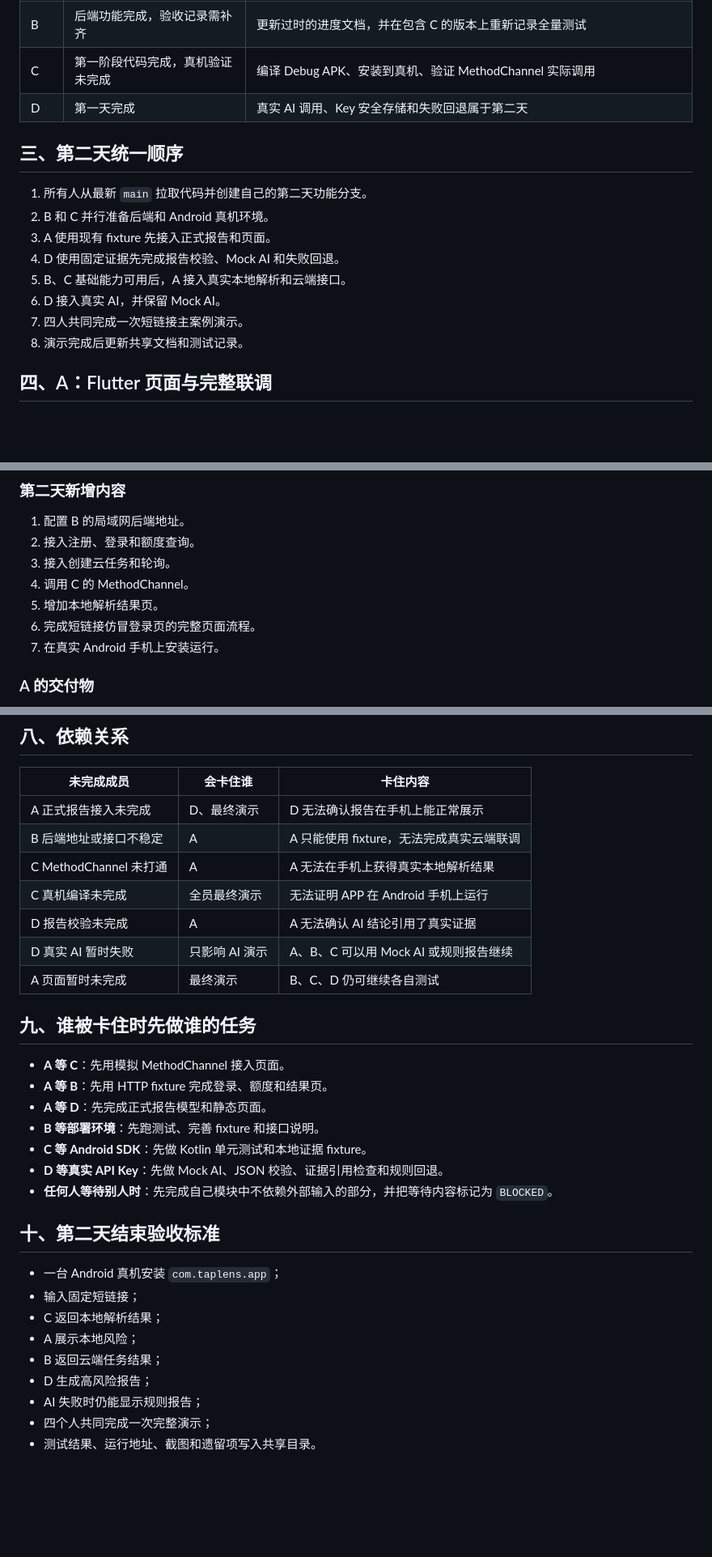
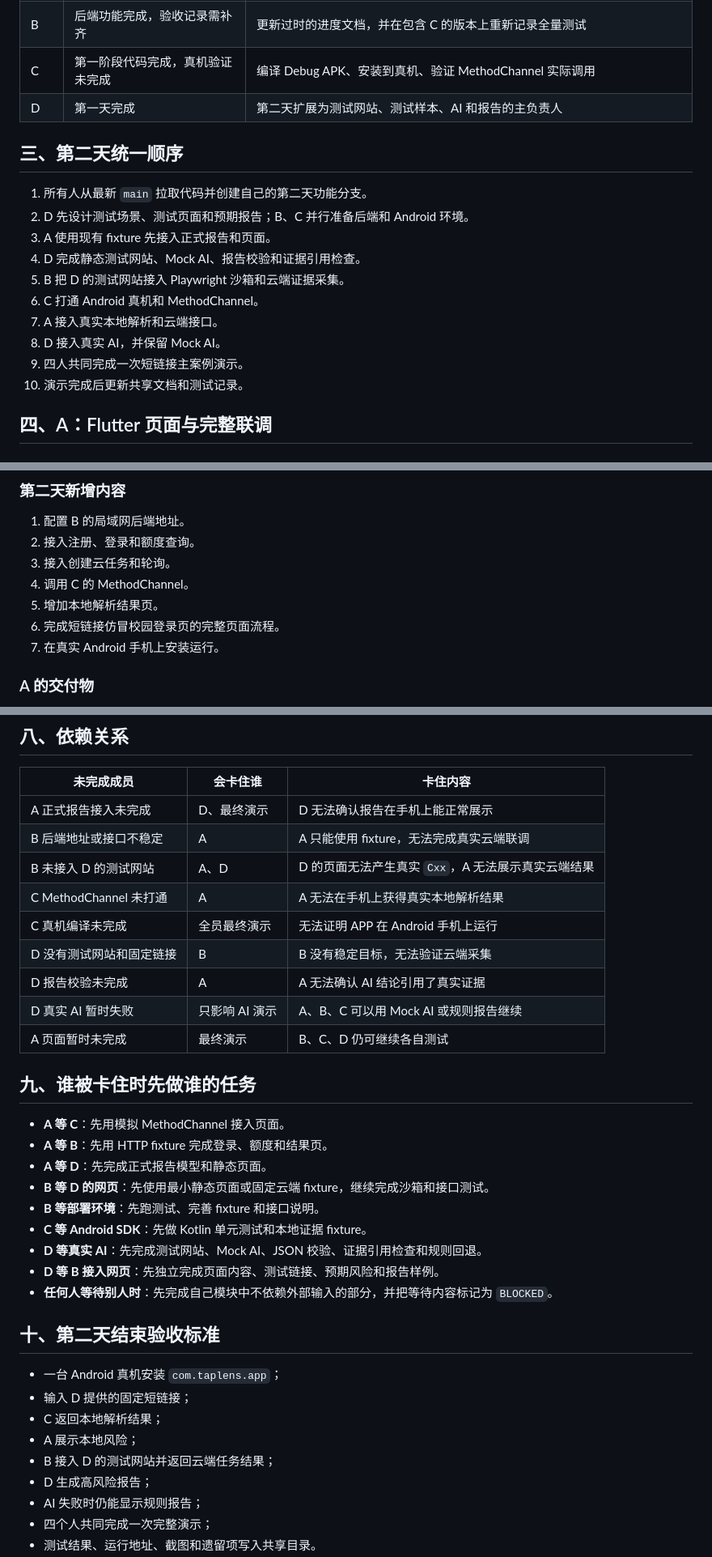
Before and after one commit to xl3036197231/TapLens, a Markdown page: shared/daliy_task/day2.md, 3 parts joined by grey strips. Shown at 81% size. Rendered like a GitHub page; blank space fills up the shorter version.

```diff
--- a/shared/daliy_task/day2.md
+++ b/shared/daliy_task/day2.md
@@ -27,18 +27,20 @@
 | A | 核心完成，正式接入未完成 | 当前仍使用临时 `demo_report.dart`，需要接入 D 的正式报告 JSON；入口按钮暂时只有界面 |
 | B | 后端功能完成，验收记录需补齐 | 更新过时的进度文档，并在包含 C 的版本上重新记录全量测试 |
 | C | 第一阶段代码完成，真机验证未完成 | 编译 Debug APK、安装到真机、验证 MethodChannel 实际调用 |
-| D | 第一天完成 | 真实 AI 调用、Key 安全存储和失败回退属于第二天 |
+| D | 第一天完成 | 第二天扩展为测试网站、测试样本、AI 和报告的主负责人 |
 
 ## 三、第二天统一顺序
 
 1. 所有人从最新 `main` 拉取代码并创建自己的第二天功能分支。
-2. B 和 C 并行准备后端和 Android 真机环境。
+2. D 先设计测试场景、测试页面和预期报告；B、C 并行准备后端和 Android 环境。
 3. A 使用现有 fixture 先接入正式报告和页面。
-4. D 使用固定证据先完成报告校验、Mock AI 和失败回退。
-5. B、C 基础能力可用后，A 接入真实本地解析和云端接口。
-6. D 接入真实 AI，并保留 Mock AI。
-7. 四人共同完成一次短链接主案例演示。
-8. 演示完成后更新共享文档和测试记录。
+4. D 完成静态测试网站、Mock AI、报告校验和证据引用检查。
+5. B 把 D 的测试网站接入 Playwright 沙箱和云端证据采集。
+6. C 打通 Android 真机和 MethodChannel。
+7. A 接入真实本地解析和云端接口。
+8. D 接入真实 AI，并保留 Mock AI。
+9. 四人共同完成一次短链接主案例演示。
+10. 演示完成后更新共享文档和测试记录。
 
 ## 四、A：Flutter 页面与完整联调
 
@@ -56,7 +58,7 @@
 3. 接入创建云任务和轮询。
 4. 调用 C 的 MethodChannel。
 5. 增加本地解析结果页。
-6. 完成短链接仿冒登录页的完整页面流程。
+6. 完成短链接仿冒校园登录页的完整页面流程。
 7. 在真实 Android 手机上安装运行。
 
 ### A 的交付物
@@ -199,8 +238,10 @@
 |---|---|---|
 | A 正式报告接入未完成 | D、最终演示 | D 无法确认报告在手机上能正常展示 |
 | B 后端地址或接口不稳定 | A | A 只能使用 fixture，无法完成真实云端联调 |
+| B 未接入 D 的测试网站 | A、D | D 的页面无法产生真实 `Cxx`，A 无法展示真实云端结果 |
 | C MethodChannel 未打通 | A | A 无法在手机上获得真实本地解析结果 |
 | C 真机编译未完成 | 全员最终演示 | 无法证明 APP 在 Android 手机上运行 |
+| D 没有测试网站和固定链接 | B | B 没有稳定目标，无法验证云端采集 |
 | D 报告校验未完成 | A | A 无法确认 AI 结论引用了真实证据 |
 | D 真实 AI 暂时失败 | 只影响 AI 演示 | A、B、C 可以用 Mock AI 或规则报告继续 |
 | A 页面暂时未完成 | 最终演示 | B、C、D 仍可继续各自测试 |
@@ -210,18 +251,20 @@
 - **A 等 C**：先用模拟 MethodChannel 接入页面。
 - **A 等 B**：先用 HTTP fixture 完成登录、额度和结果页。
 - **A 等 D**：先完成正式报告模型和静态页面。
+- **B 等 D 的网页**：先使用最小静态页面或固定云端 fixture，继续完成沙箱和接口测试。
 - **B 等部署环境**：先跑测试、完善 fixture 和接口说明。
 - **C 等 Android SDK**：先做 Kotlin 单元测试和本地证据 fixture。
-- **D 等真实 API Key**：先做 Mock AI、JSON 校验、证据引用检查和规则回退。
+- **D 等真实 AI**：先完成测试网站、Mock AI、JSON 校验、证据引用检查和规则回退。
+- **D 等 B 接入网页**：先独立完成页面内容、测试链接、预期风险和报告样例。
 - **任何人等待别人时**：先完成自己模块中不依赖外部输入的部分，并把等待内容标记为 `BLOCKED`。
 
 ## 十、第二天结束验收标准
 
 - 一台 Android 真机安装 `com.taplens.app`；
-- 输入固定短链接；
+- 输入 D 提供的固定短链接；
 - C 返回本地解析结果；
 - A 展示本地风险；
-- B 返回云端任务结果；
+- B 接入 D 的测试网站并返回云端任务结果；
 - D 生成高风险报告；
 - AI 失败时仍能显示规则报告；
 - 四个人共同完成一次完整演示；
```
Also changed, not shown: other parts of shared/daliy_task/day2.md (+65 -28 lines).
